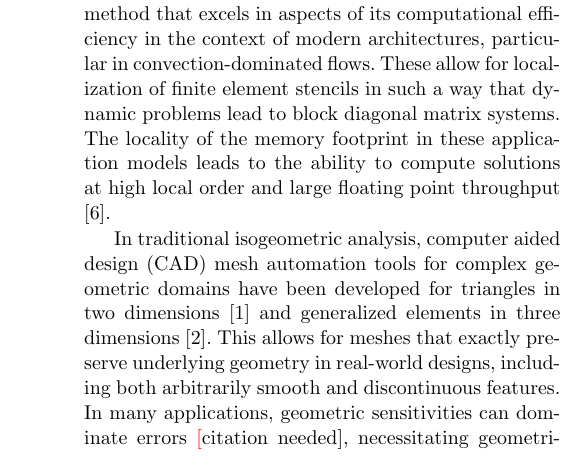
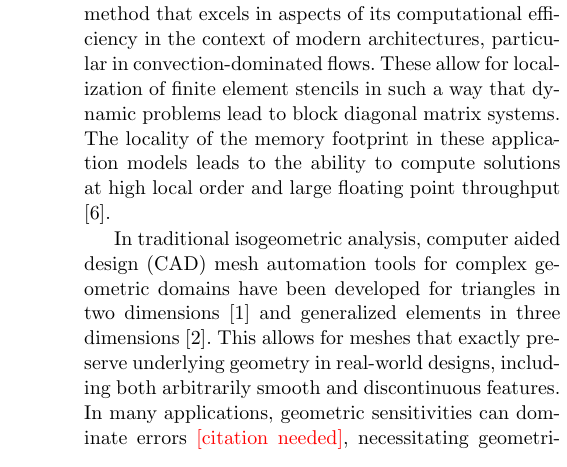
Before and after one commit to PECOS-KNL/kernels, a LaTeX paper (knl-paper/paper.tex, which reads knl-paper/craig.tex): part of one column of page 7 of 9, cut so that both start at the same text. Compiled offline with pdfLaTeX.

Commit message:
Adding red text for needed citation

```diff
--- a/knl-paper/craig.tex
+++ b/knl-paper/craig.tex
@@ -17,7 +17,7 @@ triangles in two dimensions \cite{Engvall2016378} and generalized elements in
 three dimensions \cite{EngvallPress}.  This allows for meshes that exactly
 preserve underlying geometry in real-world designs, including both arbitrarily
 smooth and discontinuous features.  In many applications, geometric
-sensitivities can dominate errors \textcolor{red}[citation needed],
+sensitivities can dominate errors \textcolor{red}{[citation needed]},
 necessitating geometrically consistent meshes for accurate solutions at high
 polynomial order.
 
```
